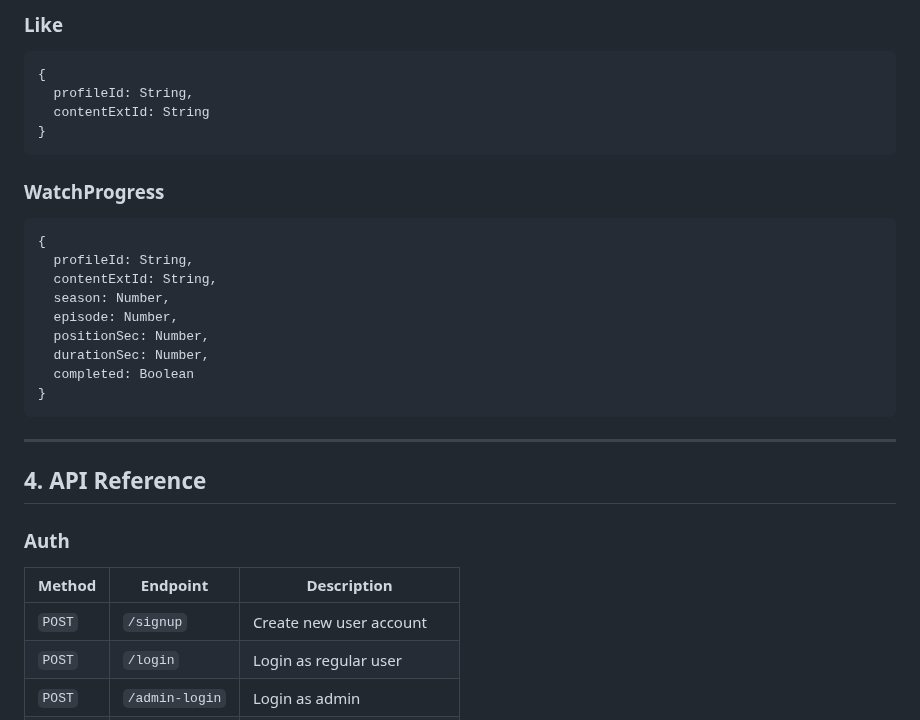
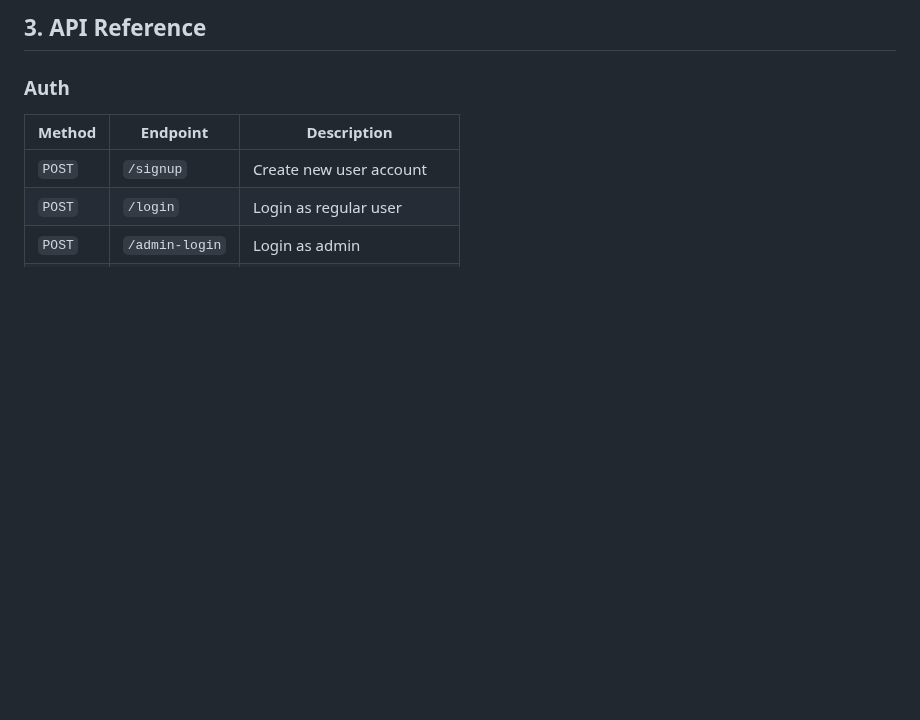
Before and after one commit to ygil1234/WebApplicationDev, a Markdown page: README.md, the part around one of its changes. GitHub-like rendering; blank space fills up the shorter version.

````diff
--- a/README.md
+++ b/README.md
@@ -137,29 +82,4 @@ Located in `server/models/`.
-### Like
-
-```js
-{
-  profileId: String,
-  contentExtId: String
-}
-```
-
-### WatchProgress
-
-```js
-{
-  profileId: String,
-  contentExtId: String,
-  season: Number,
-  episode: Number,
-  positionSec: Number,
-  durationSec: Number,
-  completed: Boolean
-}
-```
-
----
-
-## 4. API Reference
+## 3. API Reference
 
 ### Auth
 
````
Also changed, not shown: other parts of README.md (+16 -64 lines).
